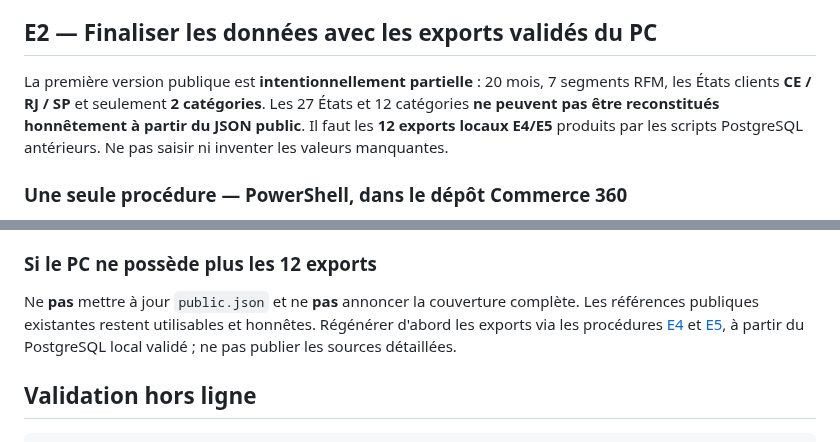
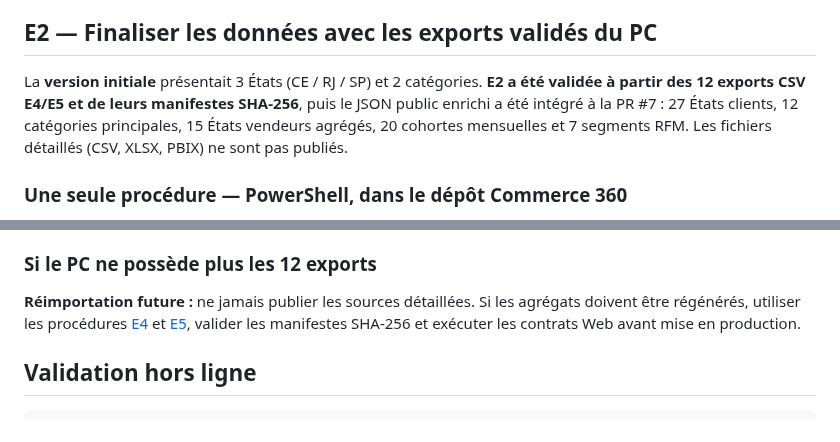
Before and after one commit to sogoyou8/commerce-360, a Markdown page: demo/README.md, 2 parts joined by grey strips. Rendered like a GitHub page.

```diff
--- a/demo/README.md
+++ b/demo/README.md
@@ -71,7 +71,7 @@ La page nécessite JavaScript et un serveur HTTP statique : ouvrir directement l
 
 ## E2 — Finaliser les données avec les exports validés du PC
 
-La première version publique est **intentionnellement partielle** : 20 mois, 7 segments RFM, les États clients **CE / RJ / SP** et seulement **2 catégories**. Les 27 États et 12 catégories **ne peuvent pas être reconstitués honnêtement à partir du JSON public**. Il faut les **12 exports locaux E4/E5** produits par les scripts PostgreSQL antérieurs. Ne pas saisir ni inventer les valeurs manquantes.
+La **version initiale** présentait 3 États (CE / RJ / SP) et 2 catégories. **E2 a été validée à partir des 12 exports CSV E4/E5 et de leurs manifestes SHA-256**, puis le JSON public enrichi a été intégré à la PR #7 : 27 États clients, 12 catégories principales, 15 États vendeurs agrégés, 20 cohortes mensuelles et 7 segments RFM. Les fichiers détaillés (CSV, XLSX, PBIX) ne sont pas publiés.
 
 ### Une seule procédure — PowerShell, dans le dépôt Commerce 360
 
@@ -106,7 +106,7 @@ L'export **échoue sans écrire** si les dossiers locaux E4/E5 sont absents, si
 
 ### Si le PC ne possède plus les 12 exports
 
-Ne **pas** mettre à jour `public.json` et ne **pas** annoncer la couverture complète. Les références publiques existantes restent utilisables et honnêtes. Régénérer d'abord les exports via les procédures [E4](../docs/e4-excel-recette.md) et [E5](../docs/e5-rfm.md), à partir du PostgreSQL local validé ; ne pas publier les sources détaillées.
+**Réimportation future :** ne jamais publier les sources détaillées. Si les agrégats doivent être régénérés, utiliser les procédures [E4](../docs/e4-excel-recette.md) et [E5](../docs/e5-rfm.md), valider les manifestes SHA-256 et exécuter les contrats Web avant mise en production.
 
 
 ## Validation hors ligne
```
Also changed, not shown: other parts of demo/README.md (+5 -5 lines).
